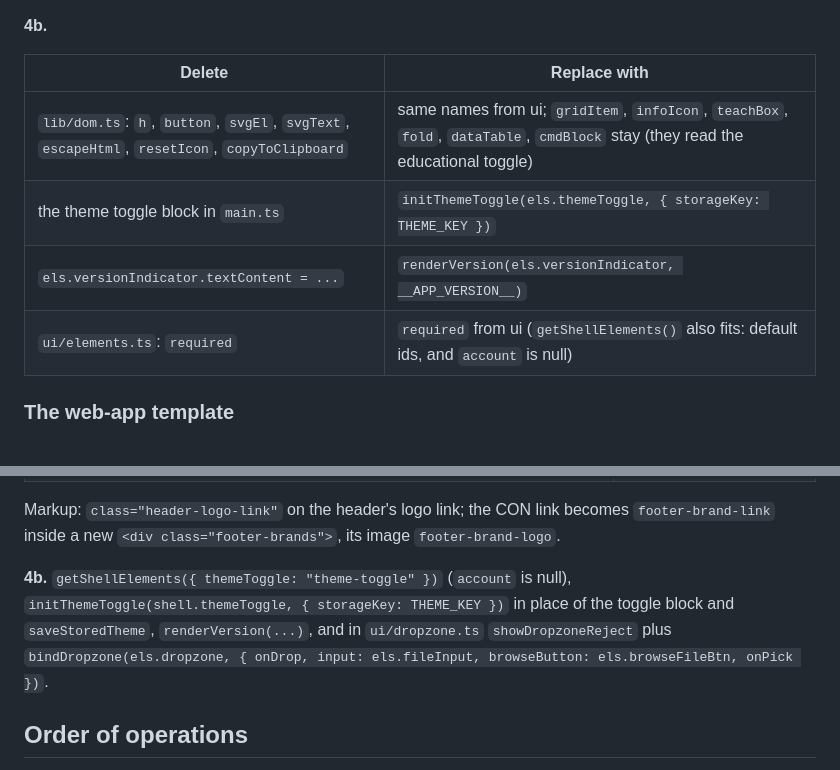
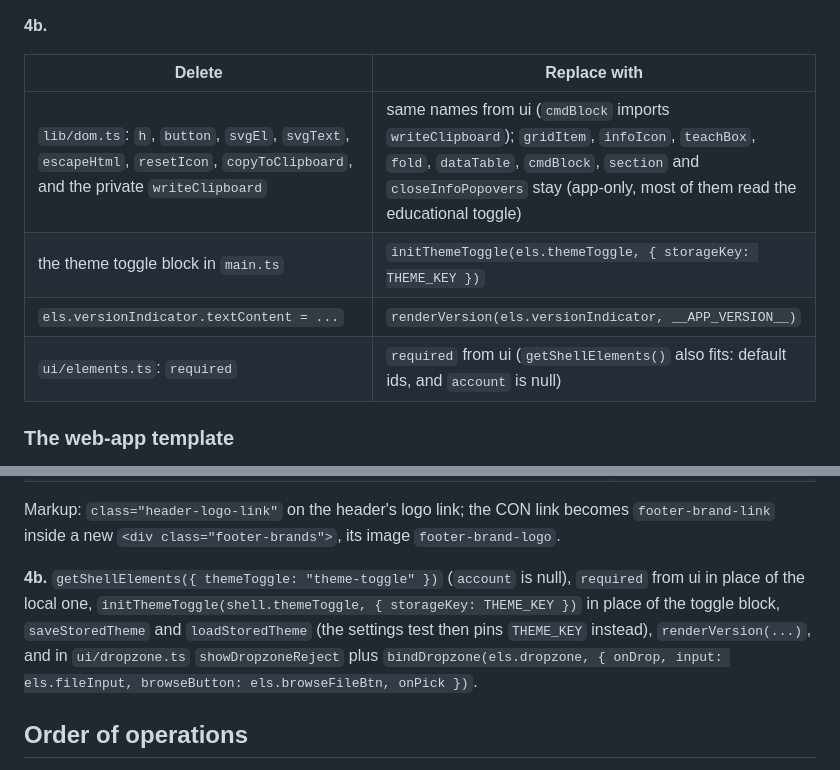
Before and after one commit to brain-bbqs/bbqs-web-components, a Markdown page: docs/ADOPTION.md, 2 parts joined by grey strips. GitHub-like rendering.

```diff
--- a/docs/ADOPTION.md
+++ b/docs/ADOPTION.md
@@ -222,12 +224,12 @@ becomes `footer-brand-link` and its image `footer-brand-logo`.
 
 **4b.**
 
-| Delete                                                                                        | Replace with                                                                                                                    |
-| --------------------------------------------------------------------------------------------- | ------------------------------------------------------------------------------------------------------------------------------- |
-| `lib/dom.ts`: `h`, `button`, `svgEl`, `svgText`, `escapeHtml`, `resetIcon`, `copyToClipboard` | same names from ui; `gridItem`, `infoIcon`, `teachBox`, `fold`, `dataTable`, `cmdBlock` stay (they read the educational toggle) |
-| the theme toggle block in `main.ts`                                                           | `initThemeToggle(els.themeToggle, { storageKey: THEME_KEY })`                                                                   |
-| `els.versionIndicator.textContent = ...`                                                      | `renderVersion(els.versionIndicator, __APP_VERSION__)`                                                                          |
-| `ui/elements.ts`: `required`                                                                  | `required` from ui (`getShellElements()` also fits: default ids, and `account` is null)                                         |
+| Delete                                                                                                                          | Replace with                                                                                                                                                                                                               |
+| ------------------------------------------------------------------------------------------------------------------------------- | -------------------------------------------------------------------------------------------------------------------------------------------------------------------------------------------------------------------------- |
+| `lib/dom.ts`: `h`, `button`, `svgEl`, `svgText`, `escapeHtml`, `resetIcon`, `copyToClipboard`, and the private `writeClipboard` | same names from ui (`cmdBlock` imports `writeClipboard`); `gridItem`, `infoIcon`, `teachBox`, `fold`, `dataTable`, `cmdBlock`, `section` and `closeInfoPopovers` stay (app-only, most of them read the educational toggle) |
+| the theme toggle block in `main.ts`                                                                                             | `initThemeToggle(els.themeToggle, { storageKey: THEME_KEY })`                                                                                                                                                              |
+| `els.versionIndicator.textContent = ...`                                                                                        | `renderVersion(els.versionIndicator, __APP_VERSION__)`                                                                                                                                                                     |
+| `ui/elements.ts`: `required`                                                                                                    | `required` from ui (`getShellElements()` also fits: default ids, and `account` is null)                                                                                                                                    |
 
 ### The web-app template
 
@@ -258,8 +260,9 @@ Markup: `class="header-logo-link"` on the header's logo link; the CON link becom
 `footer-brand-link` inside a new `<div class="footer-brands">`, its image `footer-brand-logo`.
 
 **4b.** `getShellElements({ themeToggle: "theme-toggle" })` (`account` is null),
-`initThemeToggle(shell.themeToggle, { storageKey: THEME_KEY })` in place of the toggle block and
-`saveStoredTheme`, `renderVersion(...)`, and in `ui/dropzone.ts` `showDropzoneReject` plus
+`required` from ui in place of the local one,
+`initThemeToggle(shell.themeToggle, { storageKey: THEME_KEY })` in place of the toggle block,
+`saveStoredTheme` and `loadStoredTheme` (the settings test then pins `THEME_KEY` instead), `renderVersion(...)`, and in `ui/dropzone.ts` `showDropzoneReject` plus
 `bindDropzone(els.dropzone, { onDrop, input: els.fileInput, browseButton: els.browseFileBtn, onPick })`.
 
 ## Order of operations
```
Also changed, not shown: other parts of docs/ADOPTION.md (+20 -18 lines).
